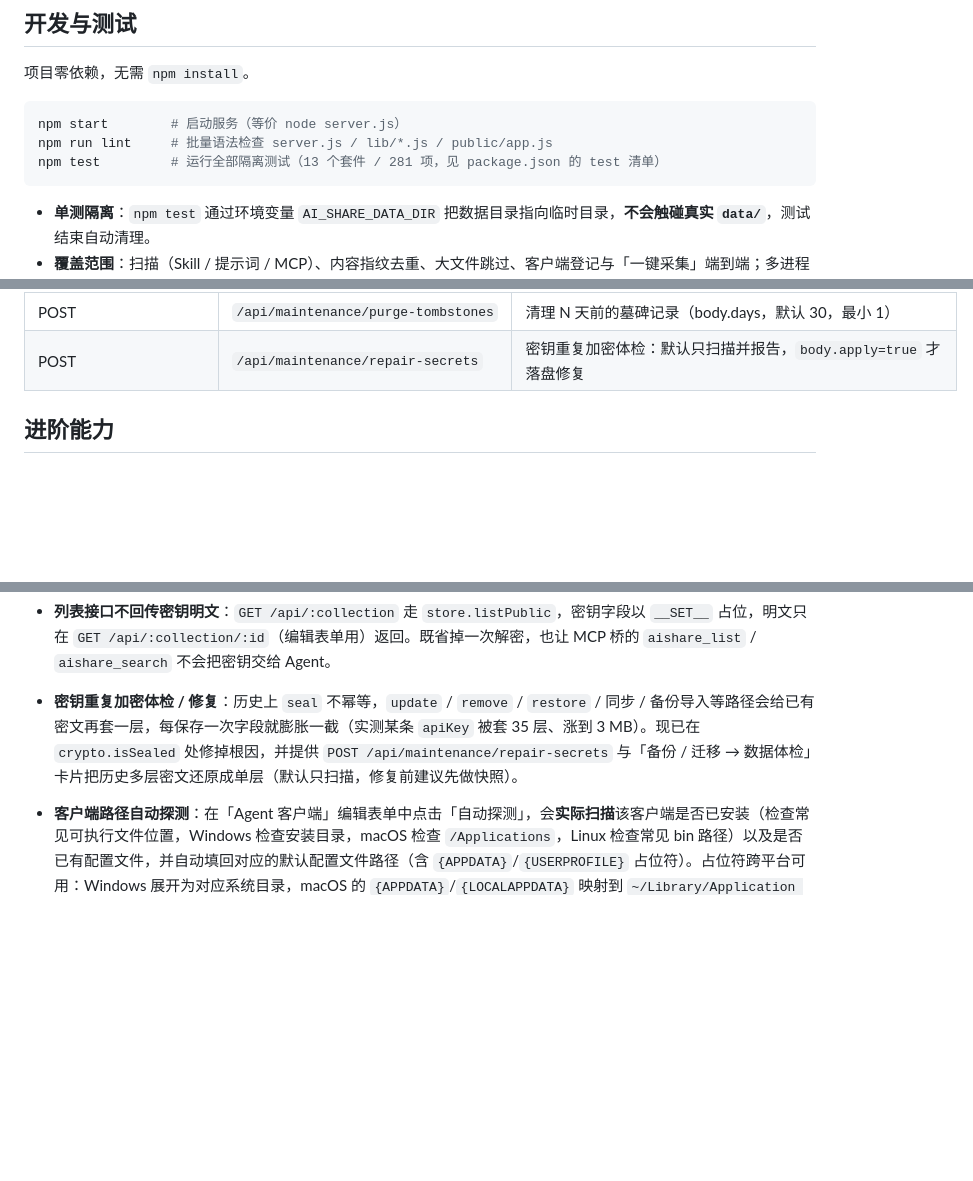
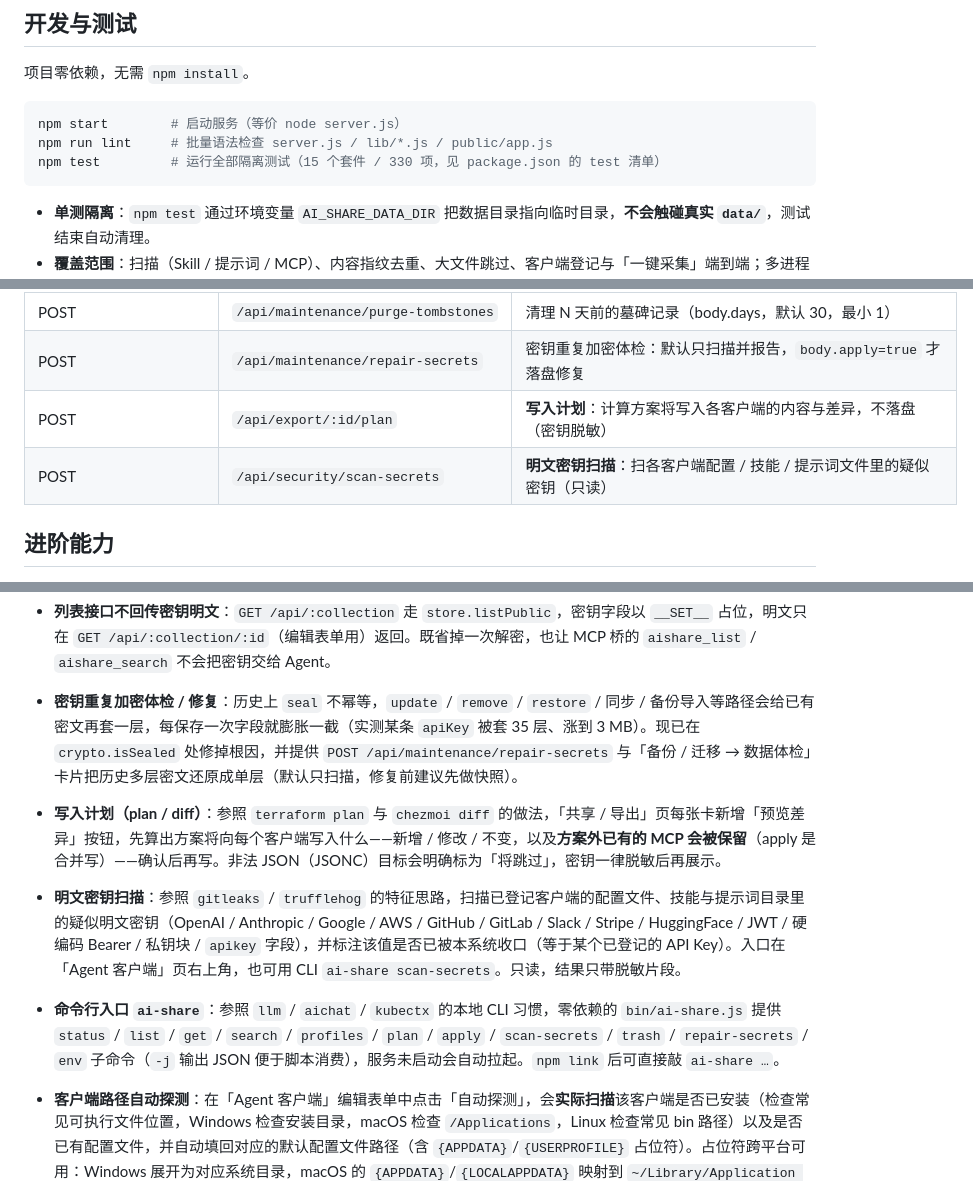
Before and after one commit to cpufreestyle/ai-share, a Markdown page: README.md, 3 parts joined by grey strips. Rendered like a GitHub page; blank space fills up the shorter version.

Commit message:
docs: document plan diff, secret scan and cli

````diff
--- a/README.md
+++ b/README.md
@@ -68,7 +68,7 @@ node server.js
 ```bash
 npm start        # 启动服务（等价 node server.js）
 npm run lint     # 批量语法检查 server.js / lib/*.js / public/app.js
-npm test         # 运行全部隔离测试（13 个套件 / 281 项，见 package.json 的 test 清单）
+npm test         # 运行全部隔离测试（15 个套件 / 330 项，见 package.json 的 test 清单）
 ```
 
 - **单测隔离**：`npm test` 通过环境变量 `AI_SHARE_DATA_DIR` 把数据目录指向临时目录，**不会触碰真实 `data/`**，测试结束自动清理。
@@ -149,6 +149,8 @@ ai share/
 | POST | `/api/trash/purge-all` | 一键清空回收站（清掉全部集合的墓碑），返回各集合计数 |
 | POST | `/api/maintenance/purge-tombstones` | 清理 N 天前的墓碑记录（body.days，默认 30，最小 1） |
 | POST | `/api/maintenance/repair-secrets` | 密钥重复加密体检：默认只扫描并报告，`body.apply=true` 才落盘修复 |
+| POST | `/api/export/:id/plan` | **写入计划**：计算方案将写入各客户端的内容与差异，不落盘（密钥脱敏） |
+| POST | `/api/security/scan-secrets` | **明文密钥扫描**：扫各客户端配置 / 技能 / 提示词文件里的疑似密钥（只读） |
 
 ## 进阶能力
 
@@ -165,6 +167,9 @@ ai share/
 - **密钥加密存储**：`providers.apiKey` 在落盘时以 AES-256-GCM 加密（密钥存于 `data/.key`，已加入 `.gitignore`）。磁盘上是密文，应用内读取/编辑时自动解密。备份文件中密钥为明文以便迁移，请妥善保管。
 - **列表接口不回传密钥明文**：`GET /api/:collection` 走 `store.listPublic`，密钥字段以 `__SET__` 占位，明文只在 `GET /api/:collection/:id`（编辑表单用）返回。既省掉一次解密，也让 MCP 桥的 `aishare_list` / `aishare_search` 不会把密钥交给 Agent。
 - **密钥重复加密体检 / 修复**：历史上 `seal` 不幂等，`update` / `remove` / `restore` / 同步 / 备份导入等路径会给已有密文再套一层，每保存一次字段就膨胀一截（实测某条 `apiKey` 被套 35 层、涨到 3 MB）。现已在 `crypto.isSealed` 处修掉根因，并提供 `POST /api/maintenance/repair-secrets` 与「备份 / 迁移 → 数据体检」卡片把历史多层密文还原成单层（默认只扫描，修复前建议先做快照）。
+- **写入计划（plan / diff）**：参照 `terraform plan` 与 `chezmoi diff` 的做法，「共享 / 导出」页每张卡新增「预览差异」按钮，先算出方案将向每个客户端写入什么——新增 / 修改 / 不变，以及**方案外已有的 MCP 会被保留**（apply 是合并写）——确认后再写。非法 JSON（JSONC）目标会明确标为「将跳过」，密钥一律脱敏后再展示。
+- **明文密钥扫描**：参照 `gitleaks` / `trufflehog` 的特征思路，扫描已登记客户端的配置文件、技能与提示词目录里的疑似明文密钥（OpenAI / Anthropic / Google / AWS / GitHub / GitLab / Slack / Stripe / HuggingFace / JWT / 硬编码 Bearer / 私钥块 / `apikey` 字段），并标注该值是否已被本系统收口（等于某个已登记的 API Key）。入口在「Agent 客户端」页右上角，也可用 CLI `ai-share scan-secrets`。只读，结果只带脱敏片段。
+- **命令行入口 `ai-share`**：参照 `llm` / `aichat` / `kubectx` 的本地 CLI 习惯，零依赖的 `bin/ai-share.js` 提供 `status` / `list` / `get` / `search` / `profiles` / `plan` / `apply` / `scan-secrets` / `trash` / `repair-secrets` / `env` 子命令（`-j` 输出 JSON 便于脚本消费），服务未启动会自动拉起。`npm link` 后可直接敲 `ai-share …`。
 - **客户端路径自动探测**：在「Agent 客户端」编辑表单中点击「自动探测」，会**实际扫描**该客户端是否已安装（检查常见可执行文件位置，Windows 检查安装目录，macOS 检查 `/Applications`，Linux 检查常见 bin 路径）以及是否已有配置文件，并自动填回对应的默认配置文件路径（含 `{APPDATA}`/`{USERPROFILE}` 占位符）。占位符跨平台可用：Windows 展开为对应系统目录，macOS 的 `{APPDATA}`/`{LOCALAPPDATA}` 映射到 `~/Library/Application Support`，Linux 遵循 XDG 惯例（`~/.config` / `~/.local/share`）。客户端列表还会显示实测出来的「已安装 / 未安装」与「已有配置文件」徽标，避免把「已登记」误当成「已装好」。
 - **从客户端反向导入 MCP 配置**：在「MCP 服务器」页点击「从客户端导入」，选择某个已安装客户端，工具会**直接读取该客户端电脑上的真实配置文件**（如 `claude_desktop_config.json`、`.cursor/mcp.json`），解析其中的 `mcpServers` 并清单预览、可勾选，确认后一键搬入本系统统一管理。同名服务器自动更新、不同名则新增，方便把散落在各客户端的 MCP 配置集中收口。
 - **从客户端汇总 Skill 到仓库**：在「Skill 仓库」页点击「从客户端导入」，选择客户端后工具会**逐个扫描其本地 skill 目录**（如 `~/.codebuddy/skills`、`~/.claude/skills`），解析每个 skill 文件夹中的 `SKILL.md`（读取 `name` / `description` frontmatter），预览并勾选后一键登记进「Skill 仓库」（以本地仓库形式，路径即 skill 文件夹）。按文件夹路径合并，避免重复。
````
Also changed, not shown: CHANGELOG.md (+4 -1 lines).
